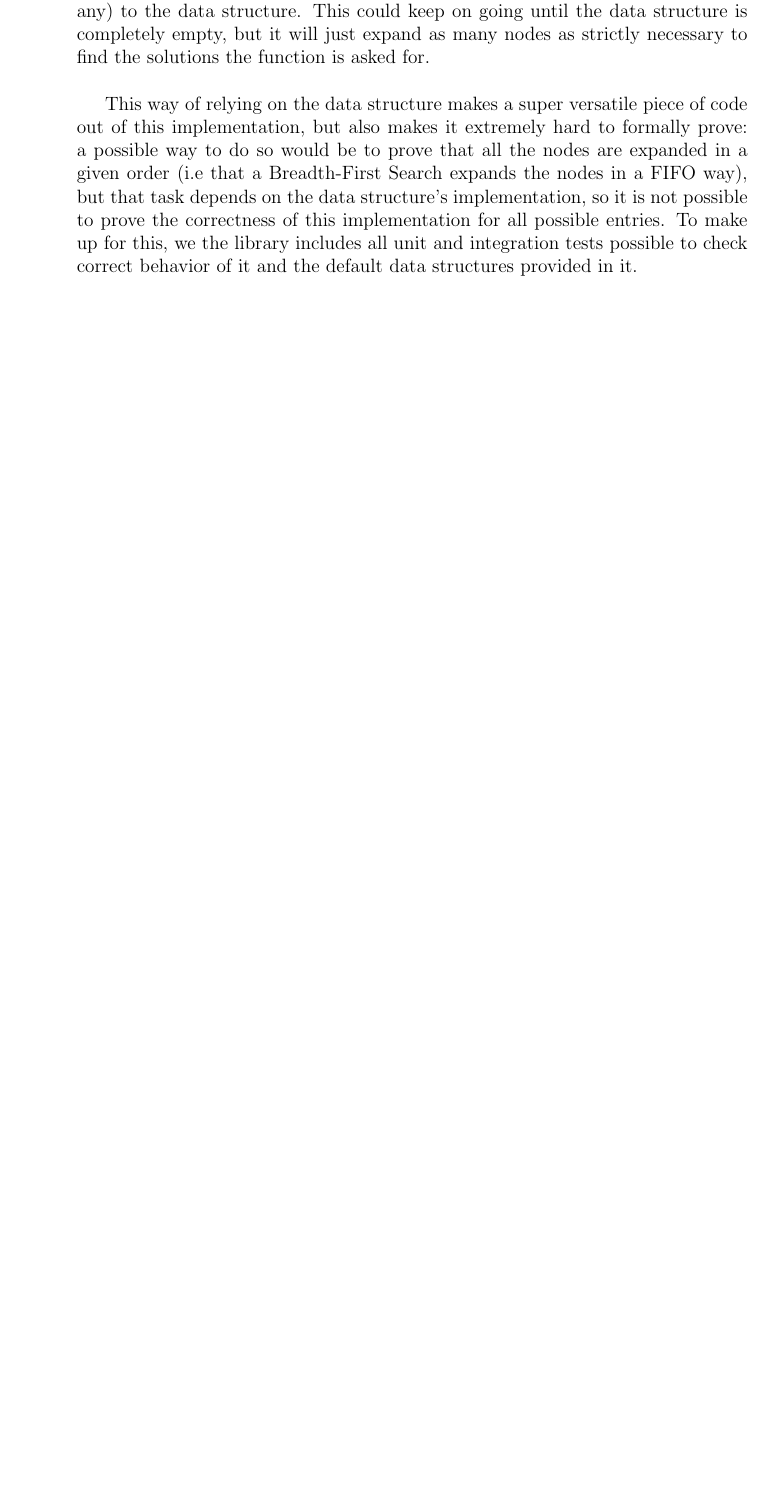
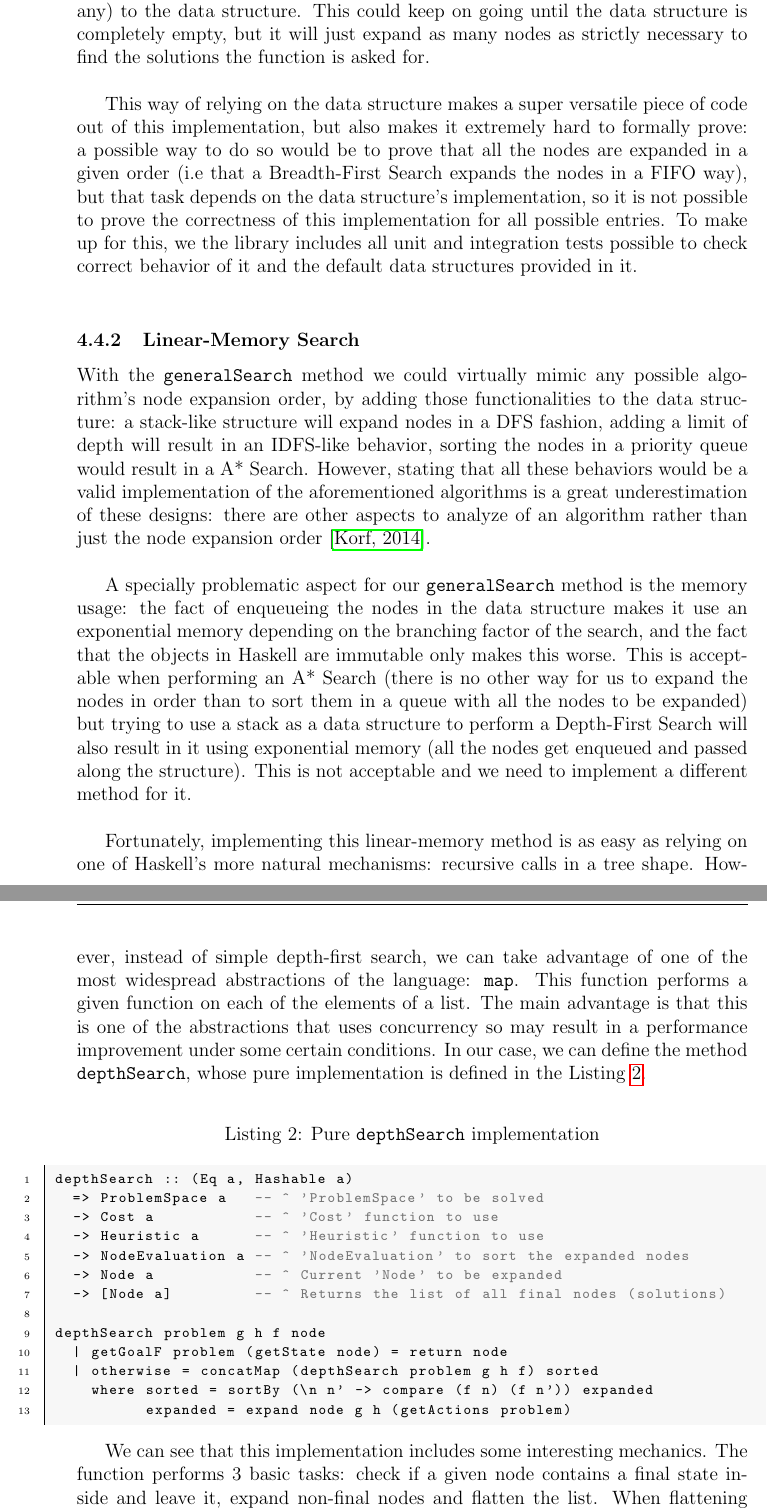
Before and after one commit to diego-vicente/bachelor-thesis, a LaTeX thesis (thesis/tfg.tex, which reads thesis/4-development.tex): part of page 27 of 39 before the commit and two parts of pages 27 and 28 of 40 after it, the two joined at a grey line, cut so that both start at the same text, the shorter picture padded with empty space. Compiled offline with pdfLaTeX.

Commit message:
Pure linear memory search explanation

```diff
--- a/thesis/4-development.tex
+++ b/thesis/4-development.tex
@@ -648,3 +648,60 @@ entries. To make up for this, we the library includes all unit and integration
 tests possible to check correct behavior of it and the default data structures
 provided in it.\\
 
+\subsubsection{Linear-Memory Search}
+
+With the \texttt{generalSearch} method we could virtually mimic any possible
+algorithm's node expansion order, by adding those functionalities to the data
+structure: a stack-like structure will expand nodes in a DFS fashion, adding a
+limit of depth will result in an IDFS-like behavior, sorting the nodes in a
+priority queue would result in a A* Search. However, stating that all these
+behaviors would be a valid implementation of the aforementioned algorithms is a
+great underestimation of these designs: there are other aspects to analyze of
+an algorithm rather than just the node expansion order
+\cite{korf-2014-correct}.\\
+
+A specially problematic aspect for our \texttt{generalSearch} method is the
+memory usage: the fact of enqueueing the nodes in the data structure makes it
+use an exponential memory depending on the branching factor of the search, and
+the fact that the objects in Haskell are immutable only makes this worse. This
+is acceptable when performing an A* Search (there is no other way for us to
+expand the nodes in order than to sort them in a queue with all the nodes to be
+expanded) but trying to use a stack as a data structure to perform a
+Depth-First Search will also result in it using exponential memory (all the
+nodes get enqueued and passed along the structure). This is not acceptable and
+we need to implement a different method for it.\\
+
+Fortunately, implementing this linear-memory method is as easy as relying on
+one of Haskell's more natural mechanisms: recursive calls in a tree shape.
+However, instead of simple depth-first search, we can take advantage of one of
+the most widespread abstractions of the language: \texttt{map}. This function
+performs a given function on each of the elements of a list. The main advantage
+is that this is one of the abstractions that uses concurrency so may result in
+a performance improvement under some certain conditions. In our case, we can
+define the method \texttt{depthSearch}, whose pure implementation is defined in
+the Listing \ref{pure:depth}.\\
+
+\begin{lstlisting}[style=haskell,
+caption=Pure \texttt{depthSearch} implementation, label=pure:depth]
+depthSearch :: (Eq a, Hashable a)
+  => ProblemSpace a   -- ^ 'ProblemSpace' to be solved
+  -> Cost a           -- ^ 'Cost' function to use
+  -> Heuristic a      -- ^ 'Heuristic' function to use
+  -> NodeEvaluation a -- ^ 'NodeEvaluation' to sort the expanded nodes
+  -> Node a           -- ^ Current 'Node' to be expanded
+  -> [Node a]         -- ^ Returns the list of all final nodes (solutions)
+
+depthSearch problem g h f node
+  | getGoalF problem (getState node) = return node
+  | otherwise = concatMap (depthSearch problem g h f) sorted
+    where sorted = sortBy (\n n' -> compare (f n) (f n')) expanded
+          expanded = expand node g h (getActions problem)
+\end{lstlisting}
+
+We can see that this implementation includes some interesting mechanics. The
+function performs 3 basic tasks: check if a given node contains a final state
+inside and leave it, expand non-final nodes and flatten the list. When
+flattening the list, the nodes that result in an empty list (that is, that
+cannot be expanded) are pruned from the solutions list. By using this, we don't
+rely on a sequential implementation and we can take advantage of the
+paradigm.\\
```
Also changed, not shown: thesis/refs.bib (+10 -0 lines), thesis/4-development.tex (12 more changed lines).
